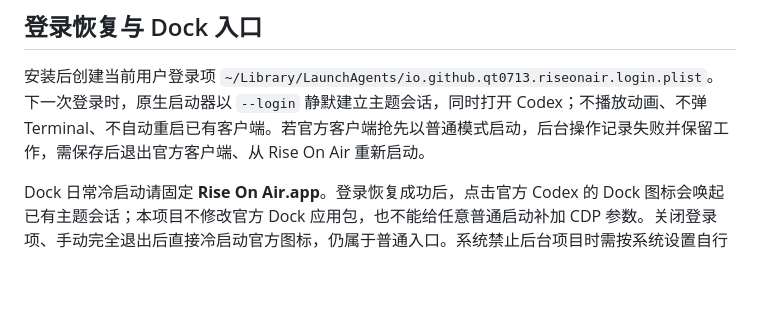
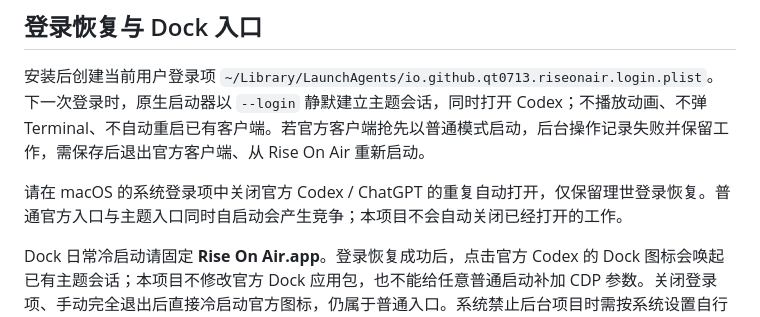
Before and after one commit to qt0713/RiseOnAir-Codex-P4R, a Markdown page: docs/MACOS.md, the part around the change. GitHub-like rendering; blank space fills up the shorter version.

```diff
--- a/docs/MACOS.md
+++ b/docs/MACOS.md
@@ -11,6 +11,8 @@ macOS 当前版为 **1.1.0-beta.2**，提供 Universal 原生应用（Apple Sili
 ## 登录恢复与 Dock 入口
 
 安装后创建当前用户登录项 `~/Library/LaunchAgents/io.github.qt0713.riseonair.login.plist`。下一次登录时，原生启动器以 `--login` 静默建立主题会话，同时打开 Codex；不播放动画、不弹 Terminal、不自动重启已有客户端。若官方客户端抢先以普通模式启动，后台操作记录失败并保留工作，需保存后退出官方客户端、从 Rise On Air 重新启动。
+
+请在 macOS 的系统登录项中关闭官方 Codex / ChatGPT 的重复自动打开，仅保留理世登录恢复。普通官方入口与主题入口同时自启动会产生竞争；本项目不会自动关闭已经打开的工作。
 
 Dock 日常冷启动请固定 **Rise On Air.app**。登录恢复成功后，点击官方 Codex 的 Dock 图标会唤起已有主题会话；本项目不修改官方 Dock 应用包，也不能给任意普通启动补加 CDP 参数。关闭登录项、手动完全退出后直接冷启动官方图标，仍属于普通入口。系统禁止后台项目时需按系统设置自行允许。
 
```
Also changed, not shown: README.md (+3 -0 lines), docs/TESTING.md (+1 -0 lines).
